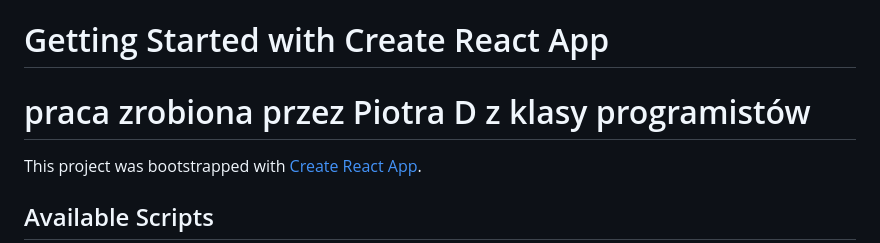
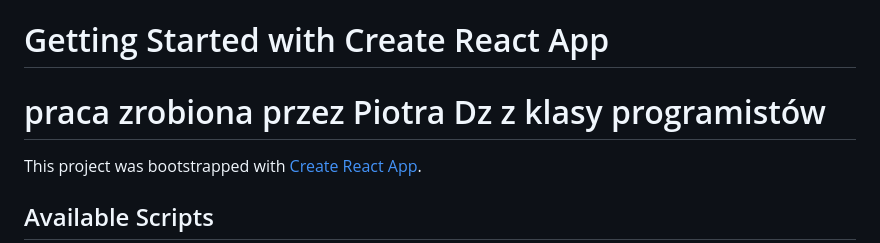
Before and after one commit to sercekolezanki/praca_domowa1, a Markdown page: README.md, the part around the change. Drawn GitHub-style.

```diff
--- a/README.md
+++ b/README.md
@@ -1,5 +1,5 @@
 # Getting Started with Create React App
-# praca zrobiona przez Piotra D z klasy programistów
+# praca zrobiona przez Piotra Dz z klasy programistów
 This project was bootstrapped with [Create React App](https://github.com/facebook/create-react-app).
 
 ## Available Scripts
```
